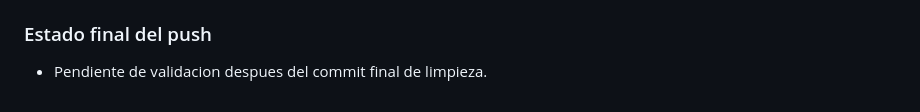
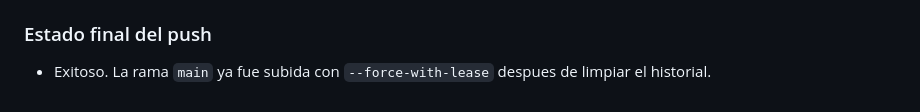
Before and after one commit to alonsorba/rbaweb, a Markdown page: documents/revision-inicial-rba-web.md, the part around the change. Drawn GitHub-style.

Commit message:
docs: actualizar estado final de limpieza

```diff
--- a/documents/revision-inicial-rba-web.md
+++ b/documents/revision-inicial-rba-web.md
@@ -206,4 +206,4 @@ Los PSD pesados no estaban presentes en el arbol actual, pero si formaban parte
 - `*.sketch`
 
 ### Estado final del push
-- Pendiente de validacion despues del commit final de limpieza.
+- Exitoso. La rama `main` ya fue subida con `--force-with-lease` despues de limpiar el historial.
```
